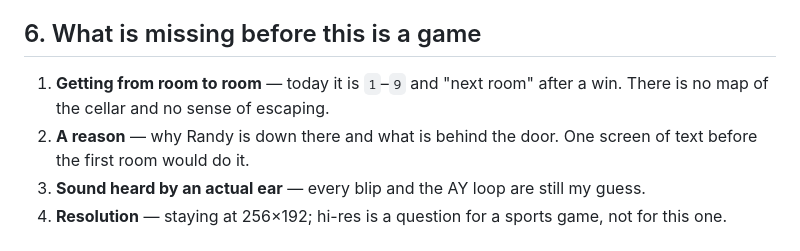
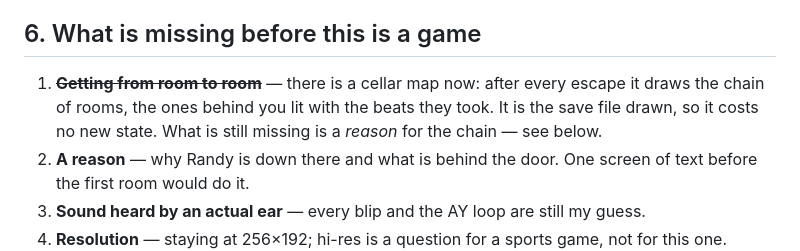
Before and after one commit to zrebec/chaosbunny, a Markdown page: docs/stealth-design.md, the part around the change. GitHub-like rendering.

Commit message:
docs(stealth): the cellar map, and one thing crossed off what is missing
Co-Authored-By: Claude Opus 5 (1M context) <noreply@anthropic.com>

```diff
--- a/docs/stealth-design.md
+++ b/docs/stealth-design.md
@@ -154,8 +154,10 @@ two grates on one handle, a handle a guard walks past. None of those need new co
 
 ## 6. What is missing before this is a game
 
-1. **Getting from room to room** — today it is `1`–`9` and "next room" after a win.
-   There is no map of the cellar and no sense of escaping.
+1. ~~**Getting from room to room**~~ — there is a cellar map now: after every escape it
+   draws the chain of rooms, the ones behind you lit with the beats they took. It is the
+   save file drawn, so it costs no new state. What is still missing is a *reason* for the
+   chain — see below.
 2. **A reason** — why Randy is down there and what is behind the door. One screen of
    text before the first room would do it.
 3. **Sound heard by an actual ear** — every blip and the AY loop are still my guess.
```
